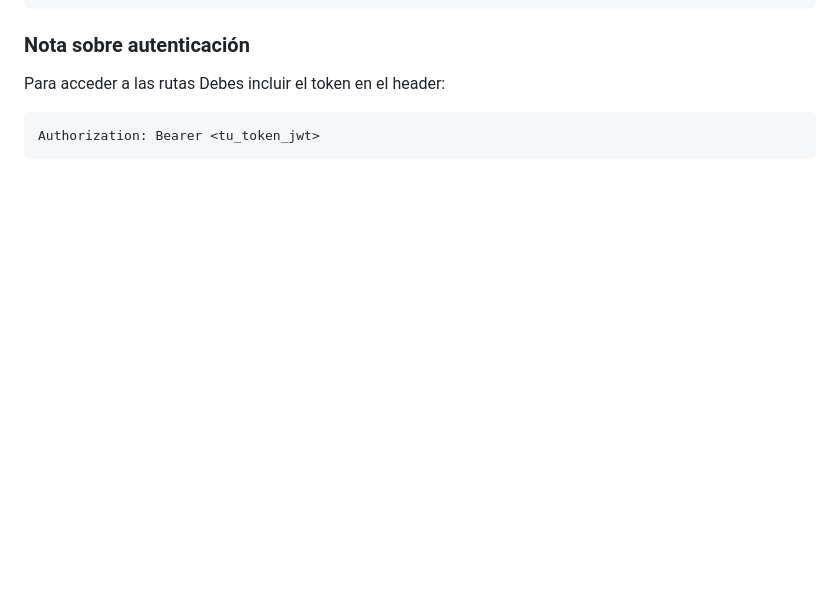
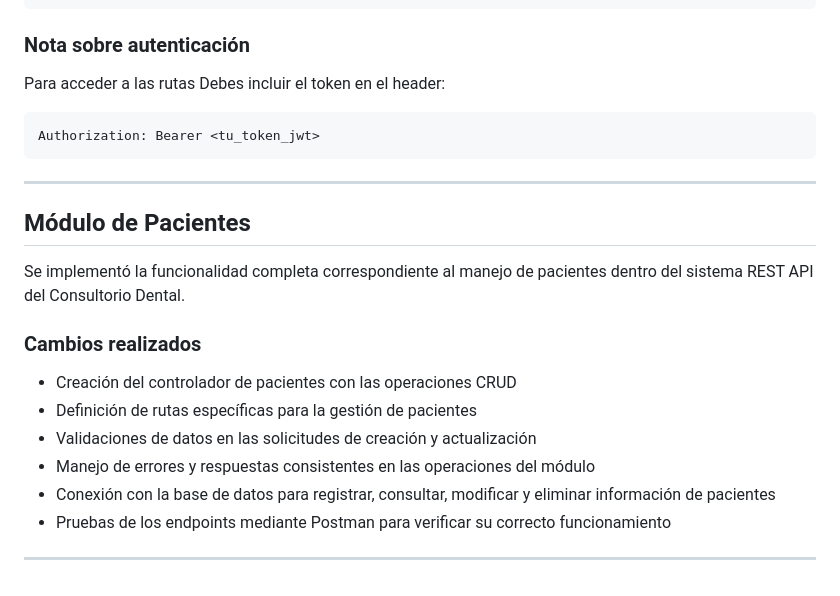
Before and after one commit to duay2/ConsultorioDental, a Markdown page: README.md, the part around the change. GitHub-like rendering; blank space fills up the shorter version.

Commit message:
Actualiza README con la documentación del módulo de pacientes

````diff
--- a/README.md
+++ b/README.md
@@ -101,3 +101,19 @@ Para acceder a las rutas Debes incluir el token en el header:
 ```
 Authorization: Bearer <tu_token_jwt>
 ```
+
+---
+
+## Módulo de Pacientes
+
+Se implementó la funcionalidad completa correspondiente al manejo de pacientes dentro del sistema REST API del Consultorio Dental.
+
+### Cambios realizados
+- Creación del controlador de pacientes con las operaciones CRUD
+- Definición de rutas específicas para la gestión de pacientes
+- Validaciones de datos en las solicitudes de creación y actualización
+- Manejo de errores y respuestas consistentes en las operaciones del módulo
+- Conexión con la base de datos para registrar, consultar, modificar y eliminar información de pacientes
+- Pruebas de los endpoints mediante Postman para verificar su correcto funcionamiento
+
+---
````
